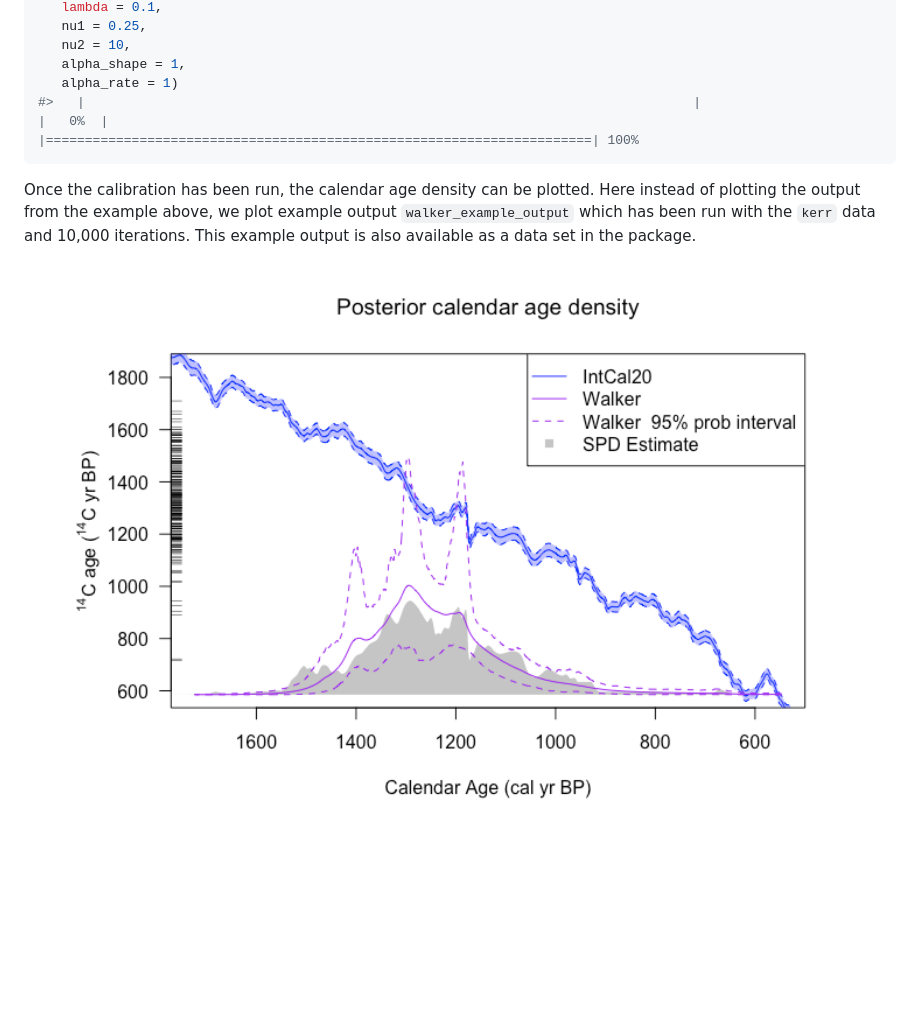
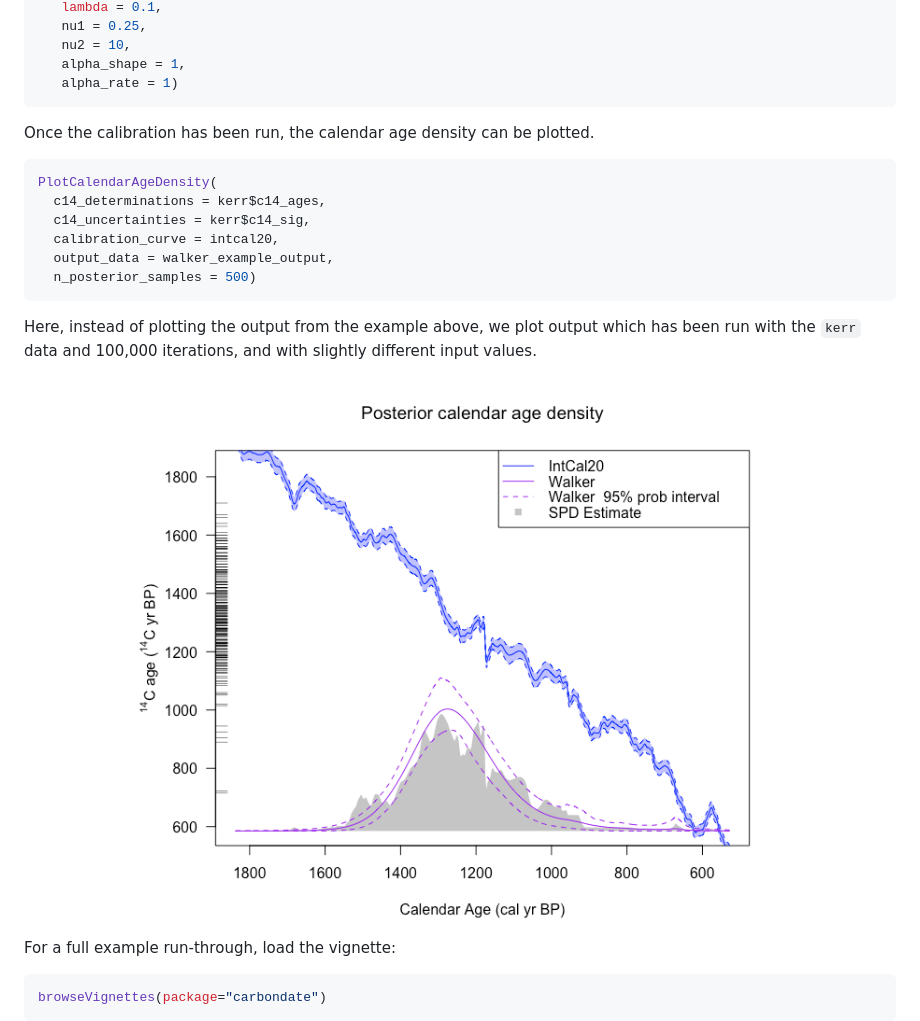
Before and after one commit to TJHeaton/carbondate, a Markdown page: README.md, the part around the change printed below. GitHub-like rendering; pictures changed too: man/figures/README-calendar_age-1.png; blank space fills up the shorter version.

Commit message:
Updating readme and removing action

````diff
--- a/README.md
+++ b/README.md
@@ -49,13 +47,28 @@ walker_temp = WalkerBivarDirichlet(
    nu2 = 10,
    alpha_shape = 1,
    alpha_rate = 1)
-#>   |                                                                              |                                                                      |   0%  |                                                                              |======================================================================| 100%
 ```
 
 Once the calibration has been run, the calendar age density can be
-plotted. Here instead of plotting the output from the example above, we
-plot example output `walker_example_output` which has been run with the
-`kerr` data and 10,000 iterations. This example output is also available
-as a data set in the package.
+plotted.
+
+``` r
+PlotCalendarAgeDensity(
+  c14_determinations = kerr$c14_ages,
+  c14_uncertainties = kerr$c14_sig,
+  calibration_curve = intcal20,
+  output_data = walker_example_output,
+  n_posterior_samples = 500)
+```
+
+Here, instead of plotting the output from the example above, we plot
+output which has been run with the `kerr` data and 100,000 iterations,
+and with slightly different input values.
 
 <img src="man/figures/README-calendar_age-1.png" width="100%" />
+
+For a full example run-through, load the vignette:
+
+``` r
+browseVignettes(package="carbondate")
+```
````
Also changed, not shown: other parts of README.md (+0 -2 lines), 4 other files.
